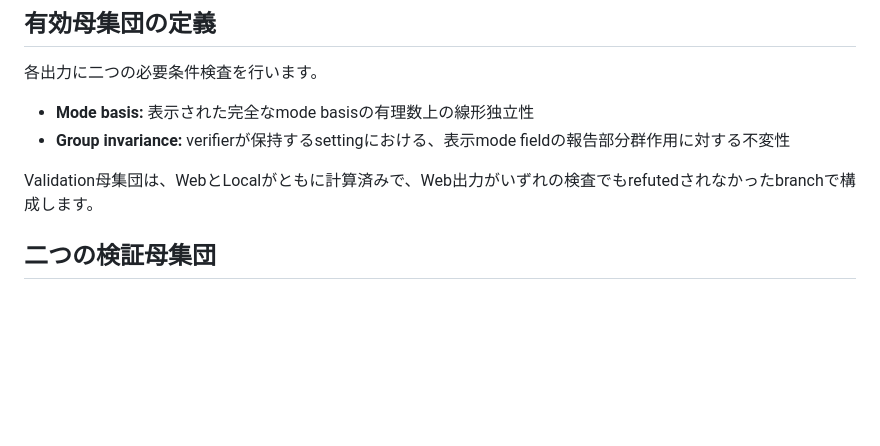
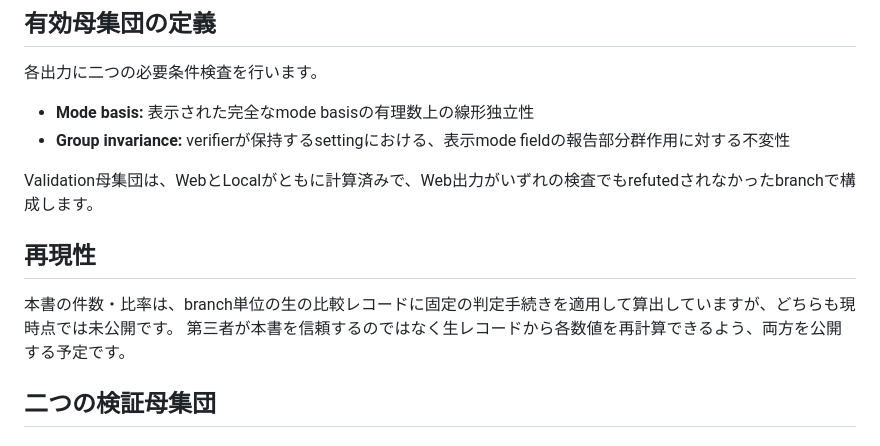
Before and after one commit to estrada0521/APOSTRUCT, a Markdown page: Validation.ja.md, the part around the change. GitHub-like rendering; blank space fills up the shorter version.

```diff
--- a/Validation.ja.md
+++ b/Validation.ja.md
@@ -21,6 +21,11 @@
 - **Group invariance:** verifierが保持するsettingにおける、表示mode fieldの報告部分群作用に対する不変性
 
 Validation母集団は、WebとLocalがともに計算済みで、Web出力がいずれの検査でもrefutedされなかったbranchで構成します。
+
+## 再現性
+
+本書の件数・比率は、branch単位の生の比較レコードに固定の判定手続きを適用して算出していますが、どちらも現時点では未公開です。
+第三者が本書を信頼するのではなく生レコードから各数値を再計算できるよう、両方を公開する予定です。
 
 ## 二つの検証母集団
 
```
Also changed, not shown: Validation.md (+5 -0 lines).
